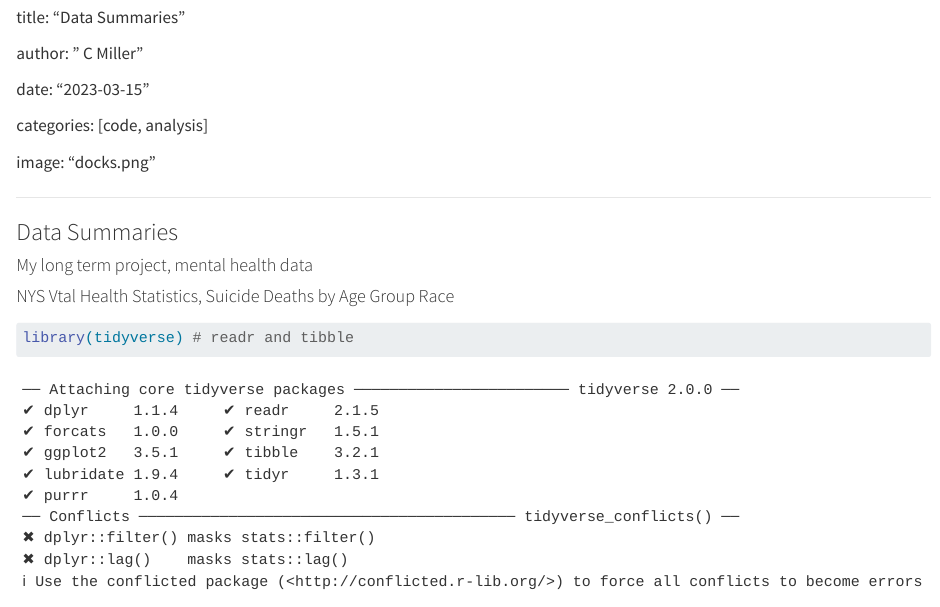
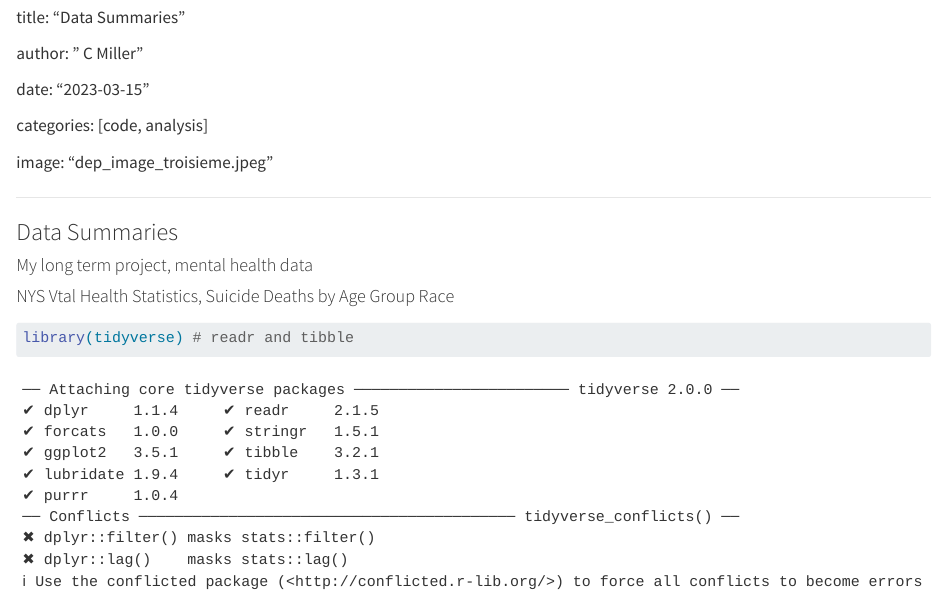
Before and after one commit to miller-c-r/cmiller_psych_data_R_premiere, a Quarto document (posts/sixieme_semaine/data_summaries_sixieme.qmd): the page in a window 1100 px wide, from its top. Rendered offline with R 4.5, knitr and Pandoc in place of Quarto, with nearby package versions.

Commit message:
image for blog

```diff
--- a/posts/sixieme_semaine/data_summaries_sixieme.qmd
+++ b/posts/sixieme_semaine/data_summaries_sixieme.qmd
@@ -8,7 +8,7 @@ date: "2023-03-15"
 
 categories: [code, analysis]
 
-image: "docks.png"
+image: "dep_image_troisieme.jpeg"
 
 ---
 
```
Also changed, not shown: posts/sixieme_semaine/dep_image_troisieme.jpeg (added).
